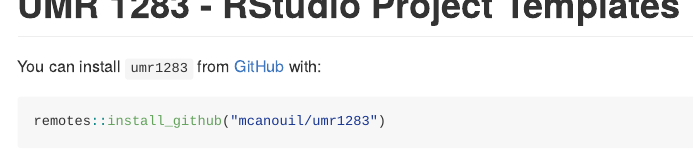
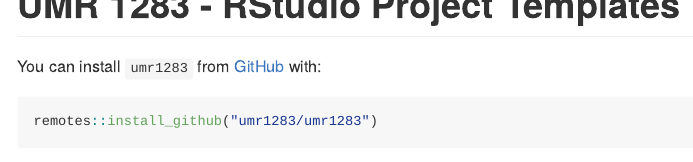
Before and after one commit to umr1283/umr1283, an R Markdown document (README.Rmd): the page in a window 1100 px wide, from its top. The pictures show the output file README.md that the author committed with the source, drawn offline in the style of GitHub; badge pictures from the web are left out.

Commit message:
update readme with organisation repo
Signed-off-by: Mickaël Canouil <8896044+mcanouil@users.noreply.github.com>

````diff
--- a/README.Rmd
+++ b/README.Rmd
@@ -18,13 +18,13 @@
 
 <!-- badges: start -->
 [![Lifecycle: experimental](https://img.shields.io/badge/lifecycle-experimental-orange.svg)](https://www.tidyverse.org/lifecycle/#experimental)
-[![GitHub tag](https://img.shields.io/github/tag/mcanouil/umr1283.svg?label=latest tag&include_prereleases)](https://github.com/mcanouil/umr1283)
+[![GitHub tag](https://img.shields.io/github/tag/umr1283/umr1283.svg?label=latest tag&include_prereleases)](https://github.com/umr1283/umr1283)
 <!-- badges: end -->
 
-You can install `umr1283` from [GitHub](https://github.com/mcanouil/umr1283) with:
+You can install `umr1283` from [GitHub](https://github.com/umr1283/umr1283) with:
 
 ``` r
-remotes::install_github("mcanouil/umr1283")
+remotes::install_github("umr1283/umr1283")
 ```
 
 ![](man/figures/readme-project.png)
````
Also changed, not shown: README.md.
